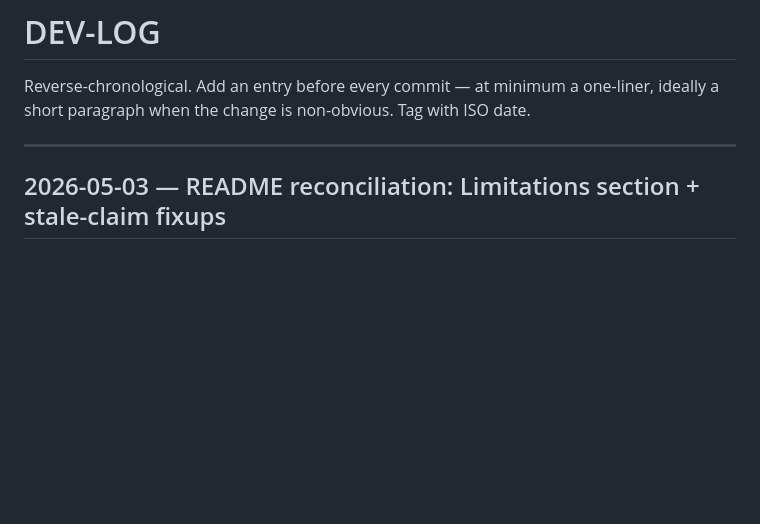
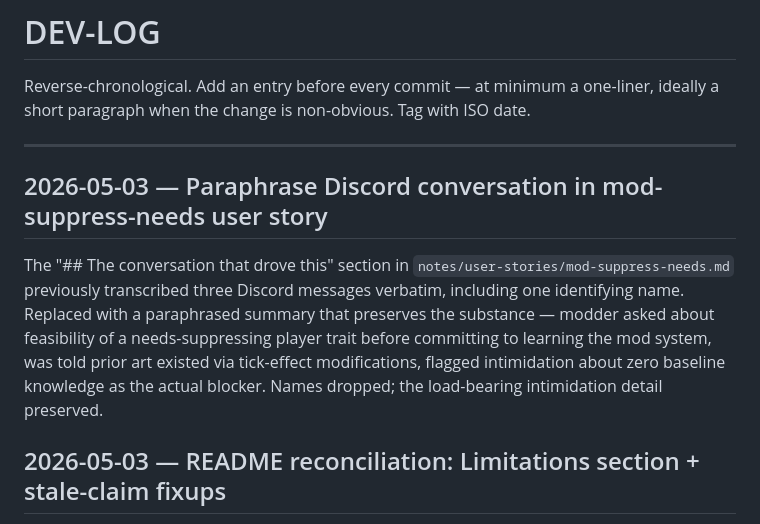
Before and after one commit to Spiffy-Panda/Ostranaut-Explorer, a Markdown page: DEV-LOG.md, the part around the change. Drawn GitHub-style; blank space fills up the shorter version.

```diff
--- a/DEV-LOG.md
+++ b/DEV-LOG.md
@@ -3,6 +3,10 @@
 Reverse-chronological. Add an entry before every commit — at minimum a one-liner, ideally a short paragraph when the change is non-obvious. Tag with ISO date.
 
 ---
+
+## 2026-05-03 — Paraphrase Discord conversation in mod-suppress-needs user story
+
+The "## The conversation that drove this" section in `notes/user-stories/mod-suppress-needs.md` previously transcribed three Discord messages verbatim, including one identifying name. Replaced with a paraphrased summary that preserves the substance — modder asked about feasibility of a needs-suppressing player trait before committing to learning the mod system, was told prior art existed via tick-effect modifications, flagged intimidation about zero baseline knowledge as the actual blocker. Names dropped; the load-bearing intimidation detail preserved.
 
 ## 2026-05-03 — README reconciliation: Limitations section + stale-claim fixups
 
```
Also changed, not shown: notes/user-stories/mod-suppress-needs.md (+15 -13 lines).
